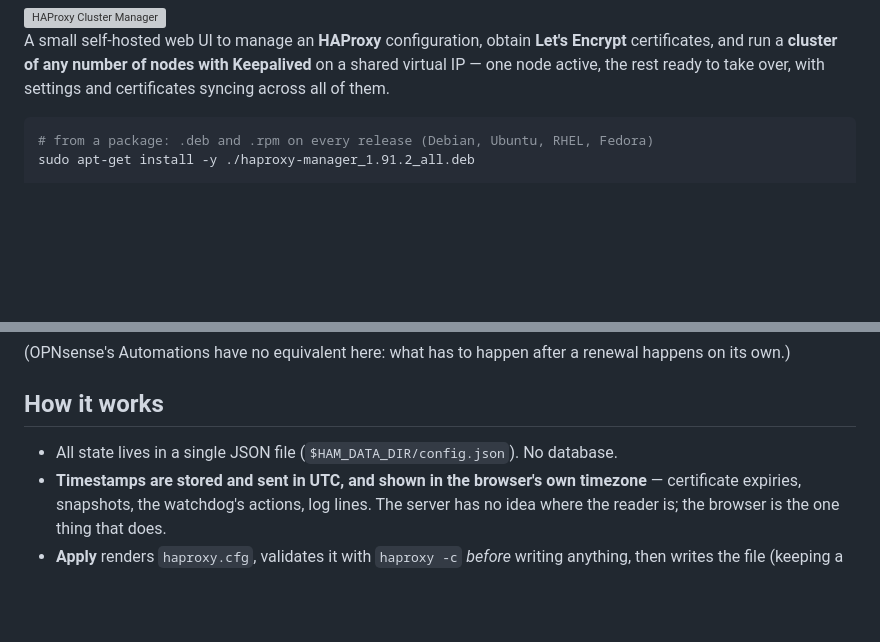
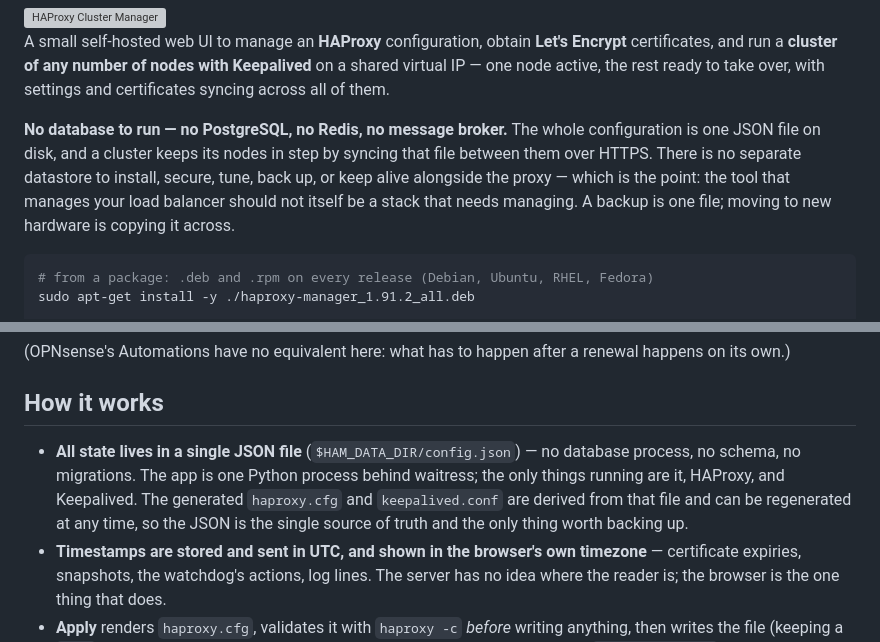
Before and after one commit to avandeputte/haproxy-manager, a Markdown page: README.md, 2 parts joined by grey strips. Rendered like a GitHub page; blank space fills up the shorter version; grey boxes are pictures that could not be loaded.

````diff
--- a/README.md
+++ b/README.md
@@ -5,6 +5,14 @@ A small self-hosted web UI to manage an **HAProxy** configuration, obtain
 **Let's Encrypt** certificates, and run a **cluster of any number of nodes with
 Keepalived** on a shared virtual IP — one node active, the rest ready to take
 over, with settings and certificates syncing across all of them.
+
+**No database to run — no PostgreSQL, no Redis, no message broker.** The whole
+configuration is one JSON file on disk, and a cluster keeps its nodes in step
+by syncing that file between them over HTTPS. There is no separate datastore to
+install, secure, tune, back up, or keep alive alongside the proxy — which is
+the point: the tool that manages your load balancer should not itself be a
+stack that needs managing. A backup is one file; moving to new hardware is
+copying it across.
 
 ```bash
 # from a package: .deb and .rpm on every release (Debian, Ubuntu, RHEL, Fedora)
@@ -261,7 +269,12 @@ renewal happens on its own.)
 
 ## How it works
 
-- All state lives in a single JSON file (`$HAM_DATA_DIR/config.json`). No database.
+- **All state lives in a single JSON file** (`$HAM_DATA_DIR/config.json`) — no
+  database process, no schema, no migrations. The app is one Python process
+  behind waitress; the only things running are it, HAProxy, and Keepalived.
+  The generated `haproxy.cfg` and `keepalived.conf` are derived from that file
+  and can be regenerated at any time, so the JSON is the single source of truth
+  and the only thing worth backing up.
 - **Timestamps are stored and sent in UTC, and shown in the browser's own
   timezone** — certificate expiries, snapshots, the watchdog's actions, log
   lines. The server has no idea where the reader is; the browser is the one
````
Also changed, not shown: docs/configuration.md (+6 -4 lines), docs/install-standalone.md (+5 -1 lines).
